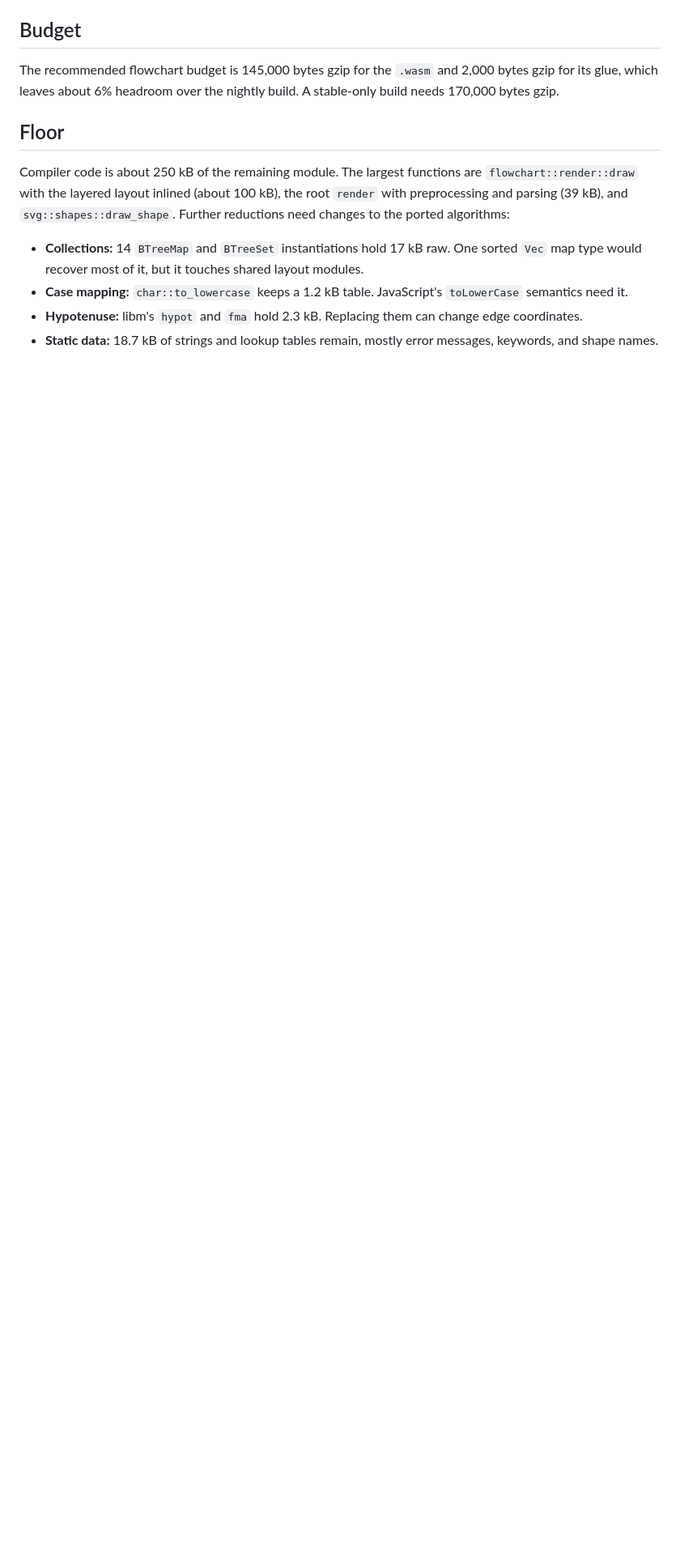
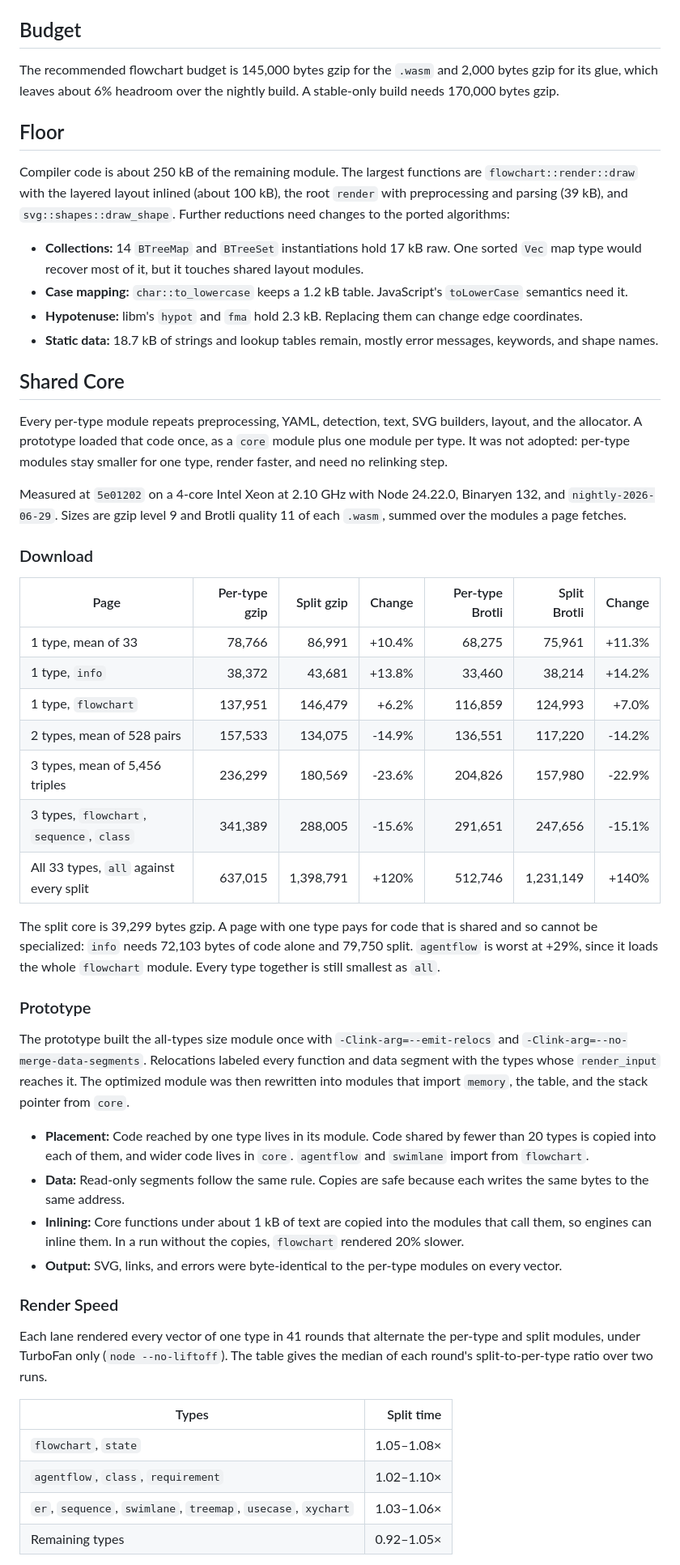
Before and after one commit to decofe/ondine, a Markdown page: bench/size.md, the part around one of its changes. Shown at 81% size. Drawn GitHub-style; blank space fills up the shorter version.

Commit message:
docs: record shared-core module split measurements in bench/size.md
A prototype split the all-types size module into a core module plus one
module per type, using relocations to place functions and data segments.
Output matched the per-type modules on every vector, but pages with one
type grew 10.4% gzip on average (flowchart +6.2%, info +13.8%) while pages
with three types shrank 23.6%, and rendering was 0.92 to 1.10 times as
fast. Per-type modules stay the browser format. No interface changes.

Co-Authored-By: Claude Opus 5.5 <noreply@anthropic.com>
Claude-Session: https://claude.ai/code/session_01Etz2BPe1wyFuwXfD18foXv

```diff
--- a/bench/size.md
+++ b/bench/size.md
@@ -62,3 +62,44 @@ Compiler code is about 250 kB of the remaining module. The largest functions are
 - **Case mapping:** `char::to_lowercase` keeps a 1.2 kB table. JavaScript's `toLowerCase` semantics need it.
 - **Hypotenuse:** libm's `hypot` and `fma` hold 2.3 kB. Replacing them can change edge coordinates.
 - **Static data:** 18.7 kB of strings and lookup tables remain, mostly error messages, keywords, and shape names.
+
+## Shared Core
+
+Every per-type module repeats preprocessing, YAML, detection, text, SVG builders, layout, and the allocator. A prototype loaded that code once, as a `core` module plus one module per type. It was not adopted: per-type modules stay smaller for one type, render faster, and need no relinking step.
+
+Measured at `5e01202` on a 4-core Intel Xeon at 2.10 GHz with Node 24.22.0, Binaryen 132, and `nightly-2026-06-29`. Sizes are gzip level 9 and Brotli quality 11 of each `.wasm`, summed over the modules a page fetches.
+
+### Download
+
+| Page                                      | Per-type gzip | Split gzip | Change | Per-type Brotli | Split Brotli | Change |
+| ----------------------------------------- | ------------: | ---------: | -----: | --------------: | -----------: | -----: |
+| 1 type, mean of 33                        |        78,766 |     86,991 | +10.4% |          68,275 |       75,961 | +11.3% |
+| 1 type, `info`                            |        38,372 |     43,681 | +13.8% |          33,460 |       38,214 | +14.2% |
+| 1 type, `flowchart`                       |       137,951 |    146,479 |  +6.2% |         116,859 |      124,993 |  +7.0% |
+| 2 types, mean of 528 pairs                |       157,533 |    134,075 | -14.9% |         136,551 |      117,220 | -14.2% |
+| 3 types, mean of 5,456 triples            |       236,299 |    180,569 | -23.6% |         204,826 |      157,980 | -22.9% |
+| 3 types, `flowchart`, `sequence`, `class` |       341,389 |    288,005 | -15.6% |         291,651 |      247,656 | -15.1% |
+| All 33 types, `all` against every split   |       637,015 |  1,398,791 |  +120% |         512,746 |    1,231,149 |  +140% |
+
+The split core is 39,299 bytes gzip. A page with one type pays for code that is shared and so cannot be specialized: `info` needs 72,103 bytes of code alone and 79,750 split. `agentflow` is worst at +29%, since it loads the whole `flowchart` module. Every type together is still smallest as `all`.
+
+### Prototype
+
+The prototype built the all-types size module once with `-Clink-arg=--emit-relocs` and `-Clink-arg=--no-merge-data-segments`. Relocations labeled every function and data segment with the types whose `render_input` reaches it. The optimized module was then rewritten into modules that import `memory`, the table, and the stack pointer from `core`.
+
+- **Placement:** Code reached by one type lives in its module. Code shared by fewer than 20 types is copied into each of them, and wider code lives in `core`. `agentflow` and `swimlane` import from `flowchart`.
+- **Data:** Read-only segments follow the same rule. Copies are safe because each writes the same bytes to the same address.
+- **Inlining:** Core functions under about 1 kB of text are copied into the modules that call them, so engines can inline them. In a run without the copies, `flowchart` rendered 20% slower.
+- **Output:** SVG, links, and errors were byte-identical to the per-type modules on every vector.
+
+### Render Speed
+
+Each lane rendered every vector of one type in 41 rounds that alternate the per-type and split modules, under TurboFan only (`node --no-liftoff`). The table gives the median of each round's split-to-per-type ratio over two runs.
+
+| Types                                                         | Split time |
+| ------------------------------------------------------------- | ---------: |
+| `flowchart`, `state`                                          | 1.05–1.08× |
+| `agentflow`, `class`, `requirement`                           | 1.02–1.10× |
+| `er`, `sequence`, `swimlane`, `treemap`, `usecase`, `xychart` | 1.03–1.06× |
+| Remaining types                                               | 0.92–1.05× |
+
```
Also changed, not shown: other parts of bench/size.md (+9 -0 lines).
